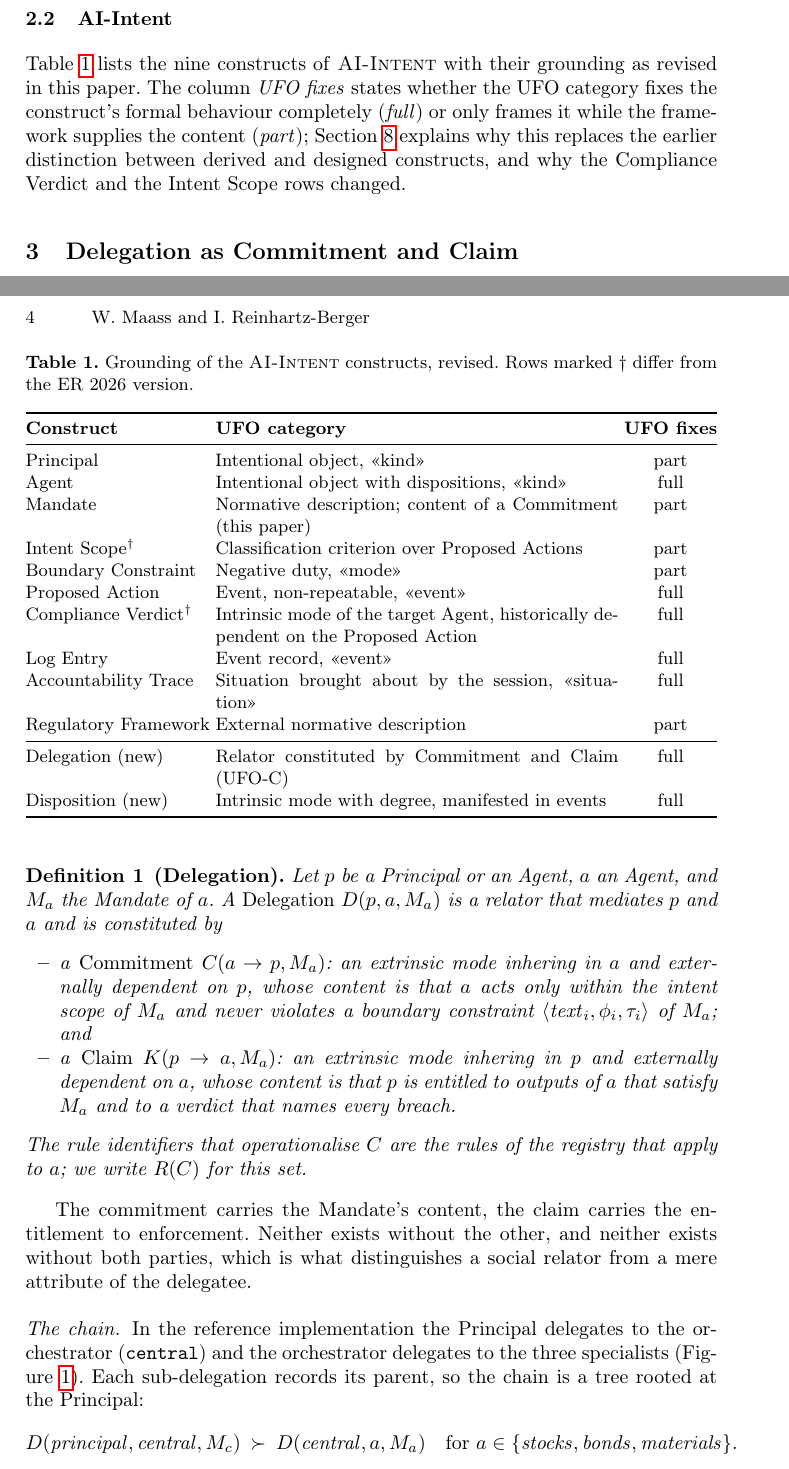
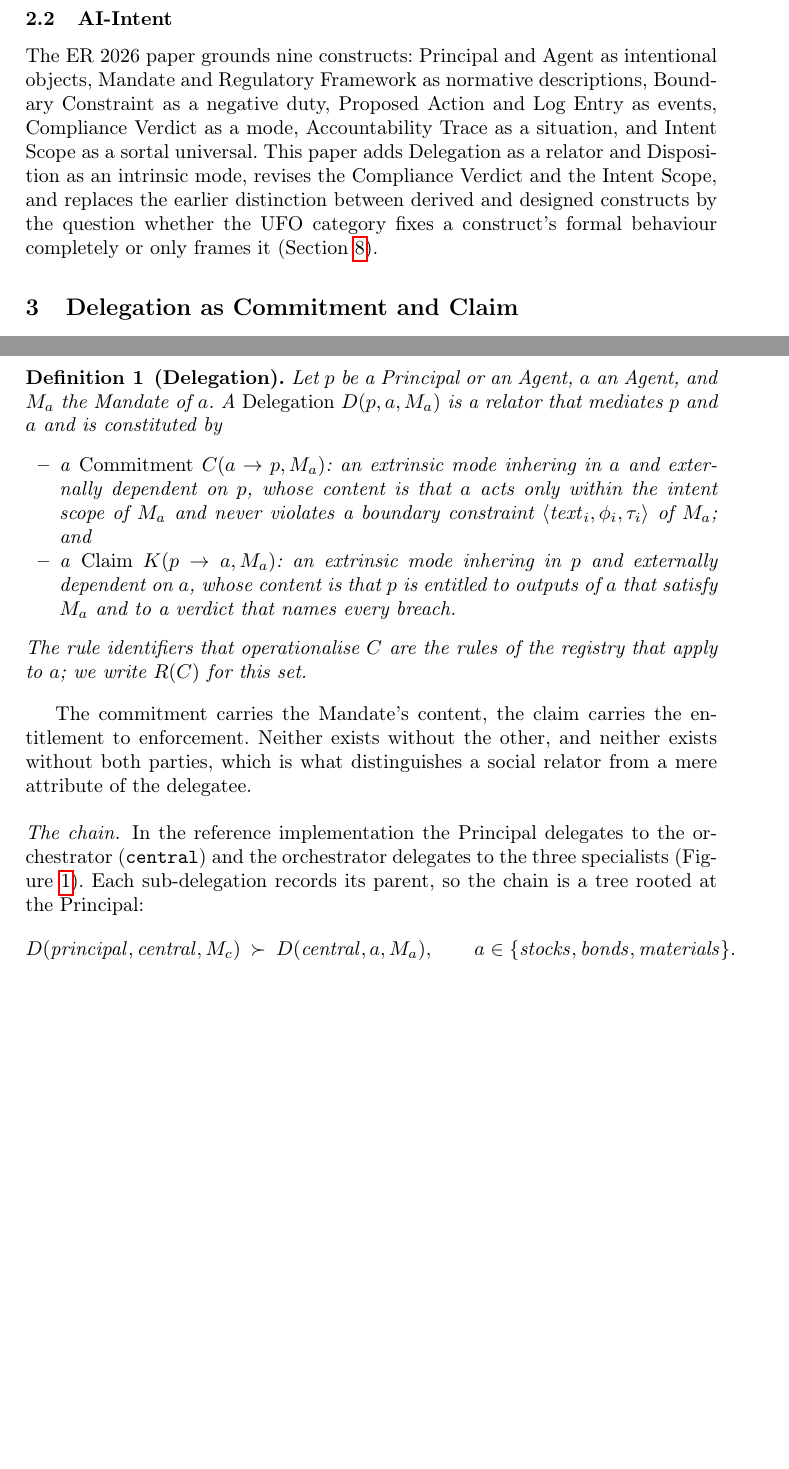
Before and after one commit to InformationServiceSystems/ai-intent, a LaTeX paper (paper2/ai-intent-ufo.tex): two parts of pages 3 and 4 of 15 before the commit and two parts of pages 3 and 4 of 14 after it, joined at a grey line, cut so that both start at the same text, the shorter picture padded with empty space. Compiled offline with pdfLaTeX.

Commit message:
Paper draft complete at 14 pages: results of campaign two, figure, tables placed, placeholders resolved
Co-Authored-By: Claude Fable 5.1 <noreply@anthropic.com>

```diff
--- a/paper2/ai-intent-ufo.tex
+++ b/paper2/ai-intent-ufo.tex
@@ -21,4 +21,9 @@
 \newcommand{\todo}[1]{\textcolor{red}{[#1]}}
 \newcommand{\code}[1]{\texttt{#1}}
 
+\renewcommand{\topfraction}{0.9}
+\renewcommand{\bottomfraction}{0.7}
+\renewcommand{\textfraction}{0.05}
+\renewcommand{\floatpagefraction}{0.6}
+
 \begin{document}
@@ -74,32 +80,7 @@ UFO~\cite{guizzardi2005ontological,guizzardi2013events} distinguishes endurants,
 
 \subsection{AI-Intent}
 \label{sec:aiintent}
-Table~\ref{tab:grounding} lists the nine constructs of \textsc{AI-Intent} with their grounding as revised in this paper. The column \emph{UFO fixes} states whether the UFO category fixes the construct's formal behaviour completely (\emph{full}) or only frames it while the framework supplies the content (\emph{part}); Section~\ref{sec:corrections} explains why this replaces the earlier distinction between derived and designed constructs, and why the Compliance Verdict and the Intent Scope rows changed.
-
-\begin{table}[t]
-\centering
-\caption{Grounding of the \textsc{AI-Intent} constructs, revised. Rows marked $\dagger$ differ from the ER 2026 version.}
-\label{tab:grounding}
-\begin{tabularx}{\textwidth}{@{}lXc@{}}
-\toprule
-\textbf{Construct} & \textbf{UFO category} & \textbf{UFO fixes} \\
-\midrule
-Principal & Intentional object, \uml{kind} & part \\
-Agent & Intentional object with dispositions, \uml{kind} & full \\
-Mandate & Normative description; content of a Commitment (this paper) & part \\
-Intent Scope$^\dagger$ & Classification criterion over Proposed Actions & part \\
-Boundary Constraint & Negative duty, \uml{mode} & part \\
-Proposed Action & Event, non-repeatable, \uml{event} & full \\
-Compliance Verdict$^\dagger$ & Intrinsic mode of the target Agent, historically dependent on the Proposed Action & full \\
-Log Entry & Event record, \uml{event} & full \\
-Accountability Trace & Situation brought about by the session, \uml{situation} & full \\
-Regulatory Framework & External normative description & part \\
-\midrule
-Delegation (new) & Relator constituted by Commitment and Claim (UFO-C) & full \\
-Disposition (new) & Intrinsic mode with degree, manifested in events & full \\
-\bottomrule
-\end{tabularx}
-\end{table}
+The ER 2026 paper grounds nine constructs: Principal and Agent as intentional objects, Mandate and Regulatory Framework as normative descriptions, Boundary Constraint as a negative duty, Proposed Action and Log Entry as events, Compliance Verdict as a mode, Accountability Trace as a situation, and Intent Scope as a sortal universal. This paper adds Delegation as a relator and Disposition as an intrinsic mode, revises the Compliance Verdict and the Intent Scope, and replaces the earlier distinction between derived and designed constructs by the question whether the UFO category fixes a construct's formal behaviour completely or only frames it (Section~\ref{sec:corrections}).
 
 %=====================================================================
 \section{Delegation as Commitment and Claim}
@@ -179,7 +160,7 @@ The commitment carries the Mandate's content, the claim carries the entitlement
 \paragraph{The chain.}
 In the reference implementation the Principal delegates to the orchestrator (\code{central}) and the orchestrator delegates to the three specialists (Figure~\ref{fig:model}). Each sub-delegation records its parent, so the chain is a tree rooted at the Principal:
 \[
-D(\mathit{principal}, \mathit{central}, M_c)\ \succ\ D(\mathit{central}, a, M_a)\quad\text{for } a \in \{\mathit{stocks}, \mathit{bonds}, \mathit{materials}\}.
+D(\mathit{principal}, \mathit{central}, M_c)\ \succ\ D(\mathit{central}, a, M_a),\qquad a \in \{\mathit{stocks}, \mathit{bonds}, \mathit{materials}\}.
 \]
 The chain is built from the Mandate registry at the start of every session and logged as the event \code{delegation.establish} before any sub-agent is called. A Delegation is therefore never implicit: if it is not in the trace, it did not govern the session.
 
```
Also changed, not shown: paper2/PLAN.md (+1 -1 lines), paper2/ai-intent-ufo.pdf, paper2/ai-intent-ufo.tex (43 more changed lines).
